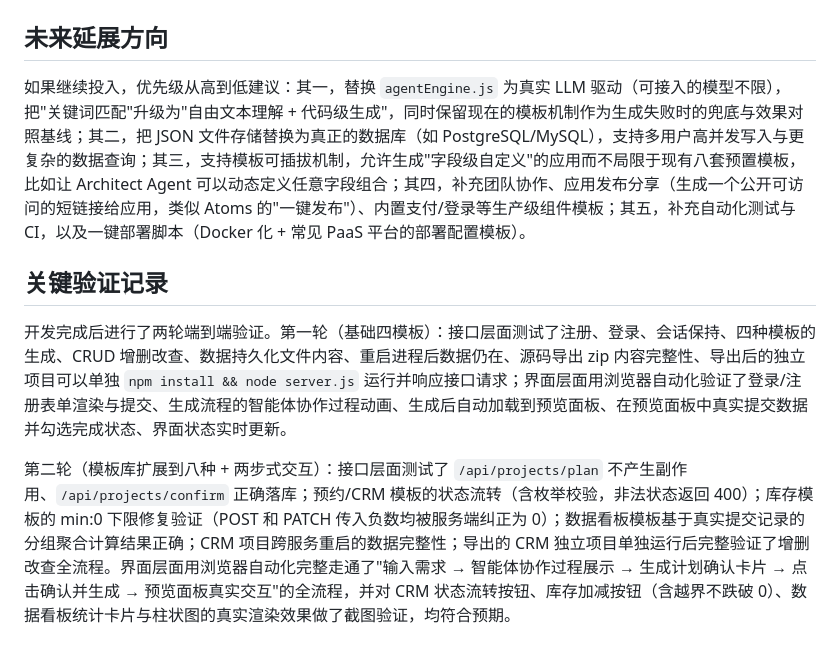
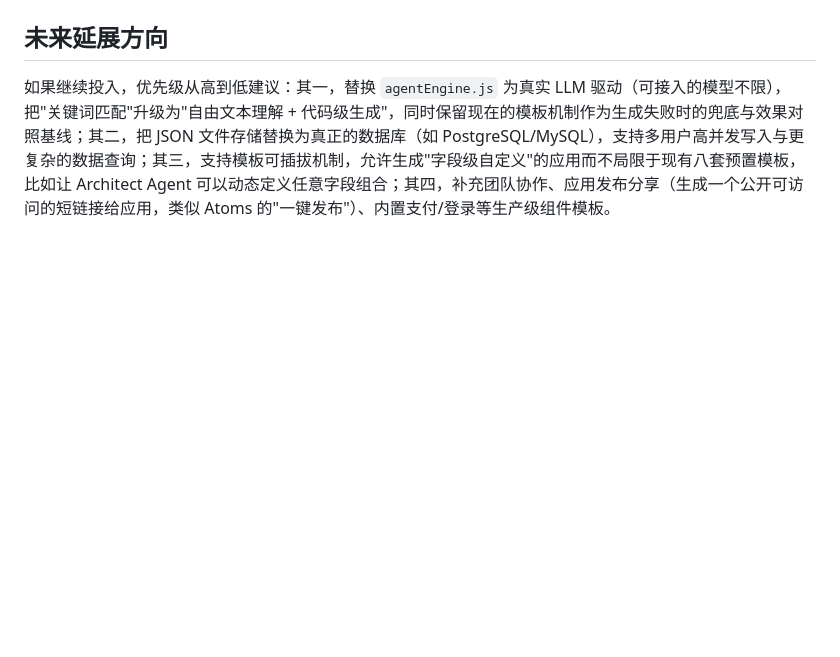
Before and after one commit to luna460128307/atoms-clone-demo, a Markdown page: README.md, the part around one of its changes. Rendered like a GitHub page; blank space fills up the shorter version.

```diff
--- a/README.md
+++ b/README.md
@@ -70,10 +128,4 @@ atoms-clone-demo/
 
 ## 未来延展方向
 
-如果继续投入，优先级从高到低建议：其一，替换 `agentEngine.js` 为真实 LLM 驱动（可接入的模型不限），把"关键词匹配"升级为"自由文本理解 + 代码级生成"，同时保留现在的模板机制作为生成失败时的兜底与效果对照基线；其二，把 JSON 文件存储替换为真正的数据库（如 PostgreSQL/MySQL），支持多用户高并发写入与更复杂的数据查询；其三，支持模板可插拔机制，允许生成"字段级自定义"的应用而不局限于现有八套预置模板，比如让 Architect Agent 可以动态定义任意字段组合；其四，补充团队协作、应用发布分享（生成一个公开可访问的短链接给应用，类似 Atoms 的"一键发布"）、内置支付/登录等生产级组件模板；其五，补充自动化测试与 CI，以及一键部署脚本（Docker 化 + 常见 PaaS 平台的部署配置模板）。
-
-## 关键验证记录
-
-开发完成后进行了两轮端到端验证。第一轮（基础四模板）：接口层面测试了注册、登录、会话保持、四种模板的生成、CRUD 增删改查、数据持久化文件内容、重启进程后数据仍在、源码导出 zip 内容完整性、导出后的独立项目可以单独 `npm install && node server.js` 运行并响应接口请求；界面层面用浏览器自动化验证了登录/注册表单渲染与提交、生成流程的智能体协作过程动画、生成后自动加载到预览面板、在预览面板中真实提交数据并勾选完成状态、界面状态实时更新。
-
-第二轮（模板库扩展到八种 + 两步式交互）：接口层面测试了 `/api/projects/plan` 不产生副作用、`/api/projects/confirm` 正确落库；预约/CRM 模板的状态流转（含枚举校验，非法状态返回 400）；库存模板的 min:0 下限修复验证（POST 和 PATCH 传入负数均被服务端纠正为 0）；数据看板模板基于真实提交记录的分组聚合计算结果正确；CRM 项目跨服务重启的数据完整性；导出的 CRM 独立项目单独运行后完整验证了增删改查全流程。界面层面用浏览器自动化完整走通了"输入需求 → 智能体协作过程展示 → 生成计划确认卡片 → 点击确认并生成 → 预览面板真实交互"的全流程，并对 CRM 状态流转按钮、库存加减按钮（含越界不跌破 0）、数据看板统计卡片与柱状图的真实渲染效果做了截图验证，均符合预期。
+如果继续投入，优先级从高到低建议：其一，替换 `agentEngine.js` 为真实 LLM 驱动（可接入的模型不限），把"关键词匹配"升级为"自由文本理解 + 代码级生成"，同时保留现在的模板机制作为生成失败时的兜底与效果对照基线；其二，把 JSON 文件存储替换为真正的数据库（如 PostgreSQL/MySQL），支持多用户高并发写入与更复杂的数据查询；其三，支持模板可插拔机制，允许生成"字段级自定义"的应用而不局限于现有八套预置模板，比如让 Architect Agent 可以动态定义任意字段组合；其四，补充团队协作、应用发布分享（生成一个公开可访问的短链接给应用，类似 Atoms 的"一键发布"）、内置支付/登录等生产级组件模板。
```
Also changed, not shown: other parts of README.md (+76 -18 lines).
